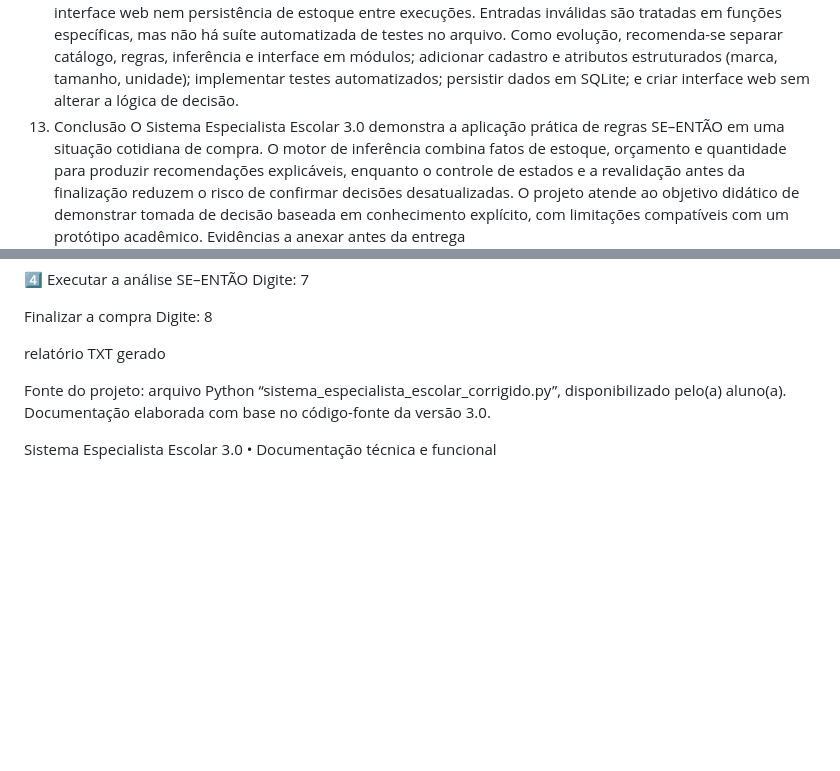
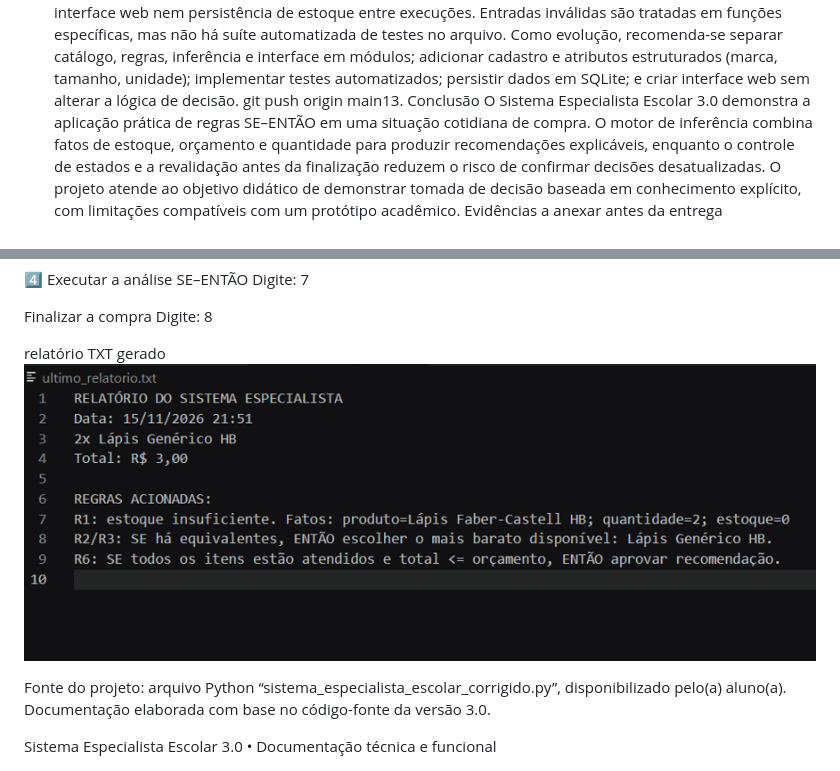
Before and after one commit to mairachaves/linguagens-formais-e-automatos, a Markdown page: sistema_especialista_escolar/Documentação_tecnica.md, 2 parts joined by grey strips. Rendered like a GitHub page; pictures changed too: sistema_especialista_escolar/image.png (added); blank space fills up the shorter version.

Commit message:
add imagem

```diff
--- a/sistema_especialista_escolar/Documentação_tecnica.md
+++ b/sistema_especialista_escolar/Documentação_tecnica.md
@@ -120,7 +120,7 @@ A busca de economia é heurística e pode não encontrar a combinação de menor
 Não há banco de dados, autenticação, interface web nem persistência de estoque entre execuções.
 Entradas inválidas são tratadas em funções específicas, mas não há suíte automatizada de testes no arquivo.
 Como evolução, recomenda-se separar catálogo, regras, inferência e interface em módulos; adicionar cadastro e atributos estruturados (marca, tamanho, unidade); implementar testes automatizados; persistir dados em SQLite; e criar interface web sem alterar a lógica de decisão.
-13. Conclusão
+git push origin main13. Conclusão
 O Sistema Especialista Escolar 3.0 demonstra a aplicação prática de regras SE–ENTÃO em uma situação cotidiana de compra. O motor de inferência combina fatos de estoque, orçamento e quantidade para produzir recomendações explicáveis, enquanto o controle de estados e a revalidação antes da finalização reduzem o risco de confirmar decisões desatualizadas. O projeto atende ao objetivo didático de demonstrar tomada de decisão baseada em conhecimento explícito, com limitações compatíveis com um protótipo acadêmico.
  Evidências a anexar antes da entrega
 
@@ -147,7 +147,7 @@ Digite: 8
 
 
 relatório TXT gerado
-
+![alt text](image.png)
 
 Fonte do projeto: arquivo Python “sistema_especialista_escolar_corrigido.py”, disponibilizado pelo(a) aluno(a). Documentação elaborada com base no código-fonte da versão 3.0.
 
```
